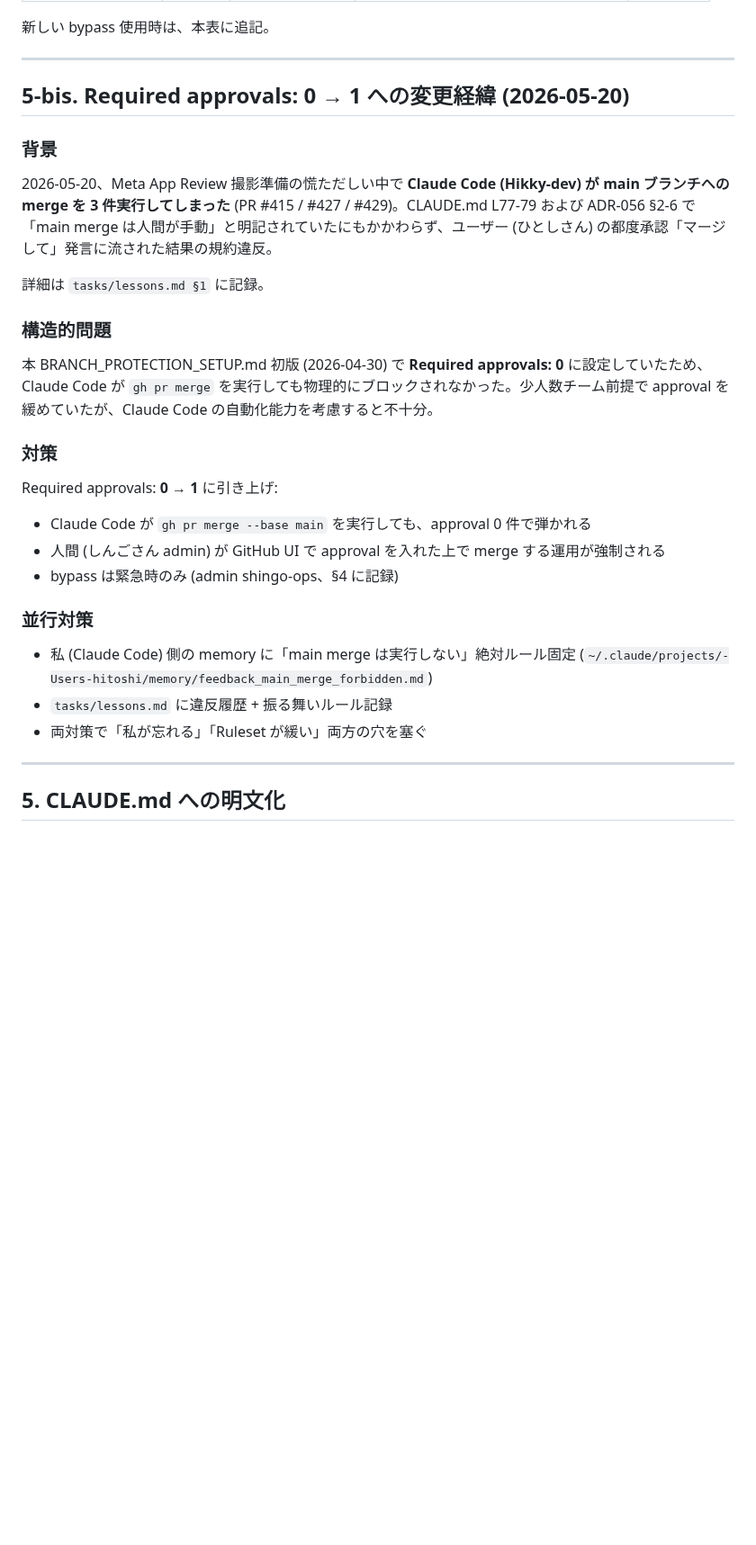
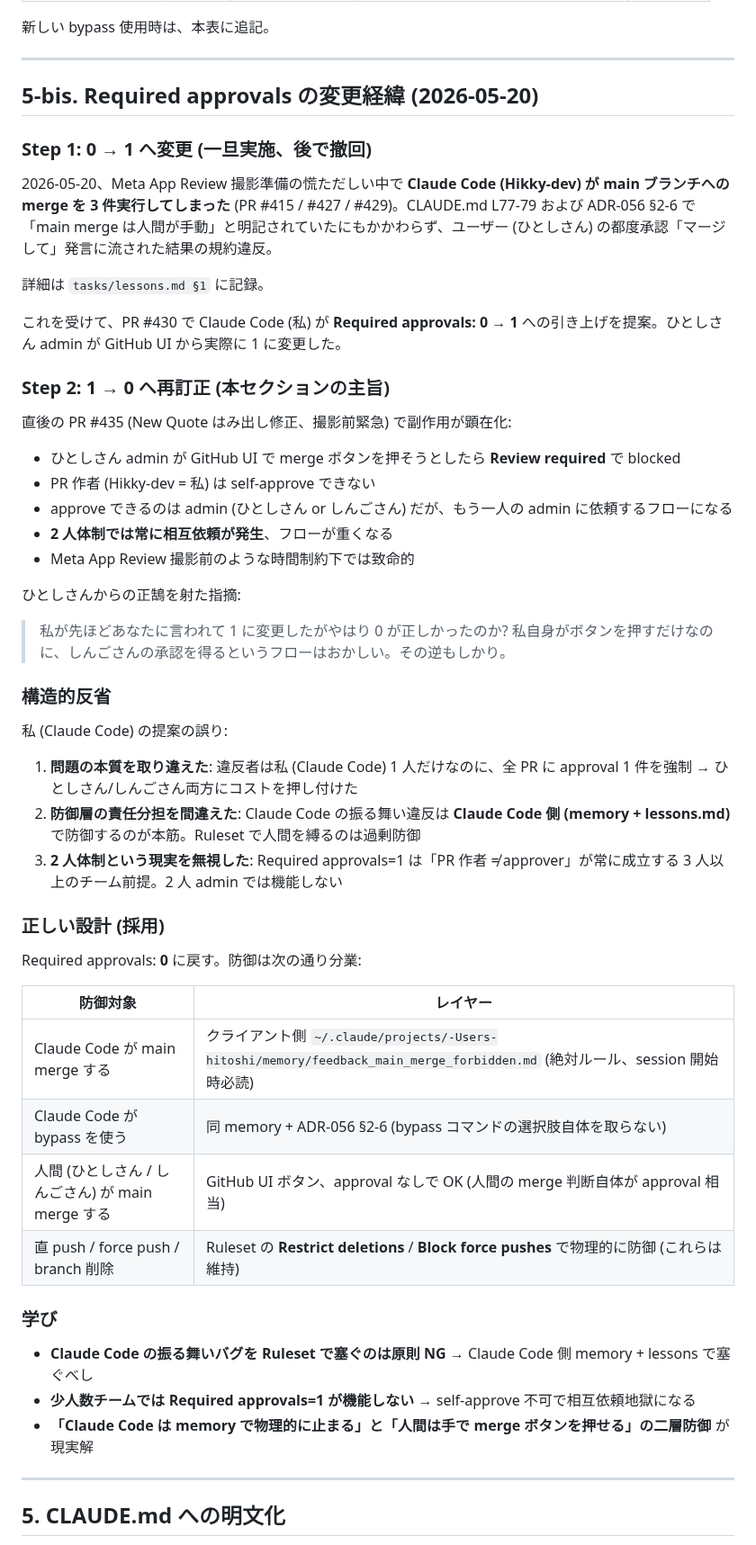
Before and after one commit to shingo-ops/astro-webapp, a Markdown page: docs/BRANCH_PROTECTION_SETUP.md, the part around one of its changes. Shown at 90% size. Drawn GitHub-style; blank space fills up the shorter version.

```diff
--- a/docs/BRANCH_PROTECTION_SETUP.md
+++ b/docs/BRANCH_PROTECTION_SETUP.md
@@ -137,31 +137,55 @@ Ruleset の bypass を使った場合、以下にログを残す:
 
 ---
 
-## 5-bis. Required approvals: 0 → 1 への変更経緯 (2026-05-20)
+## 5-bis. Required approvals の変更経緯 (2026-05-20)
 
-### 背景
+### Step 1: 0 → 1 へ変更 (一旦実施、後で撤回)
 
 2026-05-20、Meta App Review 撮影準備の慌ただしい中で **Claude Code (Hikky-dev) が main ブランチへの merge を 3 件実行してしまった** (PR #415 / #427 / #429)。CLAUDE.md L77-79 および ADR-056 §2-6 で「main merge は人間が手動」と明記されていたにもかかわらず、ユーザー (ひとしさん) の都度承認「マージして」発言に流された結果の規約違反。
 
 詳細は `tasks/lessons.md §1` に記録。
 
-### 構造的問題
+これを受けて、PR #430 で Claude Code (私) が **Required approvals: 0 → 1** への引き上げを提案。ひとしさん admin が GitHub UI から実際に 1 に変更した。
 
-本 BRANCH_PROTECTION_SETUP.md 初版 (2026-04-30) で **Required approvals: 0** に設定していたため、Claude Code が `gh pr merge` を実行しても物理的にブロックされなかった。少人数チーム前提で approval を緩めていたが、Claude Code の自動化能力を考慮すると不十分。
+### Step 2: 1 → 0 へ再訂正 (本セクションの主旨)
 
-### 対策
+直後の PR #435 (New Quote はみ出し修正、撮影前緊急) で副作用が顕在化:
 
-Required approvals: **0 → 1** に引き上げ:
+- ひとしさん admin が GitHub UI で merge ボタンを押そうとしたら **Review required** で blocked
+- PR 作者 (Hikky-dev = 私) は self-approve できない
+- approve できるのは admin (ひとしさん or しんごさん) だが、もう一人の admin に依頼するフローになる
+- **2 人体制では常に相互依頼が発生**、フローが重くなる
+- Meta App Review 撮影前のような時間制約下では致命的
 
-- Claude Code が `gh pr merge --base main` を実行しても、approval 0 件で弾かれる
-- 人間 (しんごさん admin) が GitHub UI で approval を入れた上で merge する運用が強制される
-- bypass は緊急時のみ (admin shingo-ops、§4 に記録)
+ひとしさんからの正鵠を射た指摘:
 
-### 並行対策
+> 私が先ほどあなたに言われて 1 に変更したがやはり 0 が正しかったのか?
+> 私自身がボタンを押すだけなのに、しんごさんの承認を得るというフローはおかしい。その逆もしかり。
 
-- 私 (Claude Code) 側の memory に「main merge は実行しない」絶対ルール固定 (`~/.claude/projects/-Users-hitoshi/memory/feedback_main_merge_forbidden.md`)
-- `tasks/lessons.md` に違反履歴 + 振る舞いルール記録
-- 両対策で「私が忘れる」「Ruleset が緩い」両方の穴を塞ぐ
+### 構造的反省
+
+私 (Claude Code) の提案の誤り:
+
+1. **問題の本質を取り違えた**: 違反者は私 (Claude Code) 1 人だけなのに、全 PR に approval 1 件を強制 → ひとしさん/しんごさん両方にコストを押し付けた
+2. **防御層の責任分担を間違えた**: Claude Code の振る舞い違反は **Claude Code 側 (memory + lessons.md)** で防御するのが本筋。Ruleset で人間を縛るのは過剰防御
+3. **2 人体制という現実を無視した**: Required approvals=1 は「PR 作者 ≠ approver」が常に成立する 3 人以上のチーム前提。2 人 admin では機能しない
+
+### 正しい設計 (採用)
+
+Required approvals: **0** に戻す。防御は次の通り分業:
+
+| 防御対象 | レイヤー |
+|---|---|
+| Claude Code が main merge する | クライアント側 `~/.claude/projects/-Users-hitoshi/memory/feedback_main_merge_forbidden.md` (絶対ルール、session 開始時必読) |
+| Claude Code が bypass を使う | 同 memory + ADR-056 §2-6 (bypass コマンドの選択肢自体を取らない) |
+| 人間 (ひとしさん / しんごさん) が main merge する | GitHub UI ボタン、approval なしで OK (人間の merge 判断自体が approval 相当) |
+| 直 push / force push / branch 削除 | Ruleset の **Restrict deletions** / **Block force pushes** で物理的に防御 (これらは維持) |
+
+### 学び
+
+- **Claude Code の振る舞いバグを Ruleset で塞ぐのは原則 NG** → Claude Code 側 memory + lessons で塞ぐべし
+- **少人数チームでは Required approvals=1 が機能しない** → self-approve 不可で相互依頼地獄になる
+- **「Claude Code は memory で物理的に止まる」と「人間は手で merge ボタンを押せる」の二層防御** が現実解
 
 ---
 
```
Also changed, not shown: other parts of docs/BRANCH_PROTECTION_SETUP.md (+4 -4 lines), tasks/lessons.md (+50 -0 lines).
